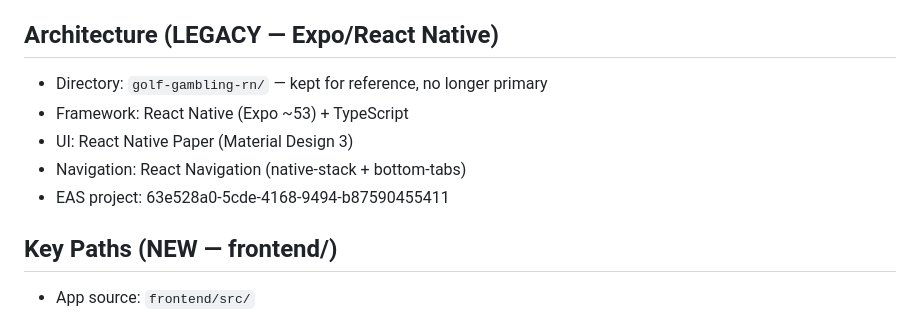
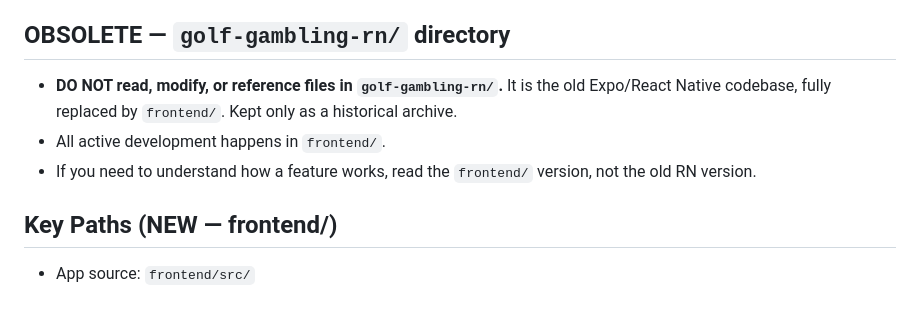
Before and after one commit to gokuthong/GolfGamblingApp, a Markdown page: CLAUDE.md, the part around the change. Rendered like a GitHub page.

Commit message:
auto: update CLAUDE.md

```diff
--- a/CLAUDE.md
+++ b/CLAUDE.md
@@ -12,12 +12,10 @@
 - Firebase project: golfgamblingapp
 - Offline: Service worker (network-first, cache fallback)
 
-## Architecture (LEGACY — Expo/React Native)
-- Directory: `golf-gambling-rn/` — kept for reference, no longer primary
-- Framework: React Native (Expo ~53) + TypeScript
-- UI: React Native Paper (Material Design 3)
-- Navigation: React Navigation (native-stack + bottom-tabs)
-- EAS project: 63e528a0-5cde-4168-9494-b87590455411
+## OBSOLETE — `golf-gambling-rn/` directory
+- **DO NOT read, modify, or reference files in `golf-gambling-rn/`.** It is the old Expo/React Native codebase, fully replaced by `frontend/`. Kept only as a historical archive.
+- All active development happens in `frontend/`.
+- If you need to understand how a feature works, read the `frontend/` version, not the old RN version.
 
 ## Key Paths (NEW — frontend/)
 - App source: `frontend/src/`
```
